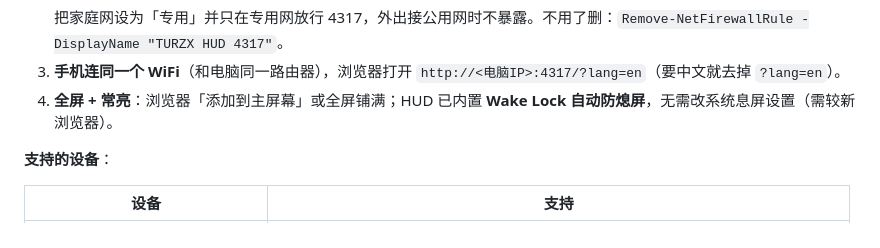
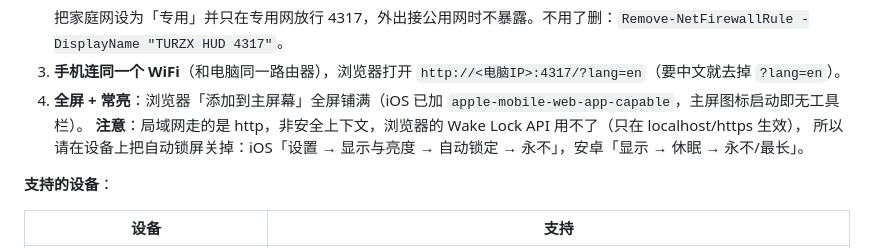
Before and after one commit to Garygaoxiang/CC-status-pad-HUD, a Markdown page: README.zh-CN.md, the part around the change. Rendered like a GitHub page.

````diff
--- a/README.zh-CN.md
+++ b/README.zh-CN.md
@@ -117,7 +117,9 @@ HUD 画布按 1920×480 设计，但会**自动等比缩放居中**铺进你副
    ```
    把家庭网设为「专用」并只在专用网放行 4317，外出接公用网时不暴露。不用了删：`Remove-NetFirewallRule -DisplayName "TURZX HUD 4317"`。
 3. **手机连同一个 WiFi**（和电脑同一路由器），浏览器打开 `http://<电脑IP>:4317/?lang=en`（要中文就去掉 `?lang=en`）。
-4. **全屏 + 常亮**：浏览器「添加到主屏幕」或全屏铺满；HUD 已内置 **Wake Lock 自动防熄屏**，无需改系统息屏设置（需较新浏览器）。
+4. **全屏 + 常亮**：浏览器「添加到主屏幕」全屏铺满（iOS 已加 `apple-mobile-web-app-capable`，主屏图标启动即无工具栏）。
+   **注意**：局域网走的是 http，非安全上下文，浏览器的 Wake Lock API 用不了（只在 localhost/https 生效），
+   所以请在设备上把自动锁屏关掉：iOS「设置 → 显示与亮度 → 自动锁定 → 永不」，安卓「显示 → 休眠 → 永不/最长」。
 
 **支持的设备**：
 
````
Also changed, not shown: CLAUDE.md (+13 -0 lines), README.md (+3 -1 lines).
